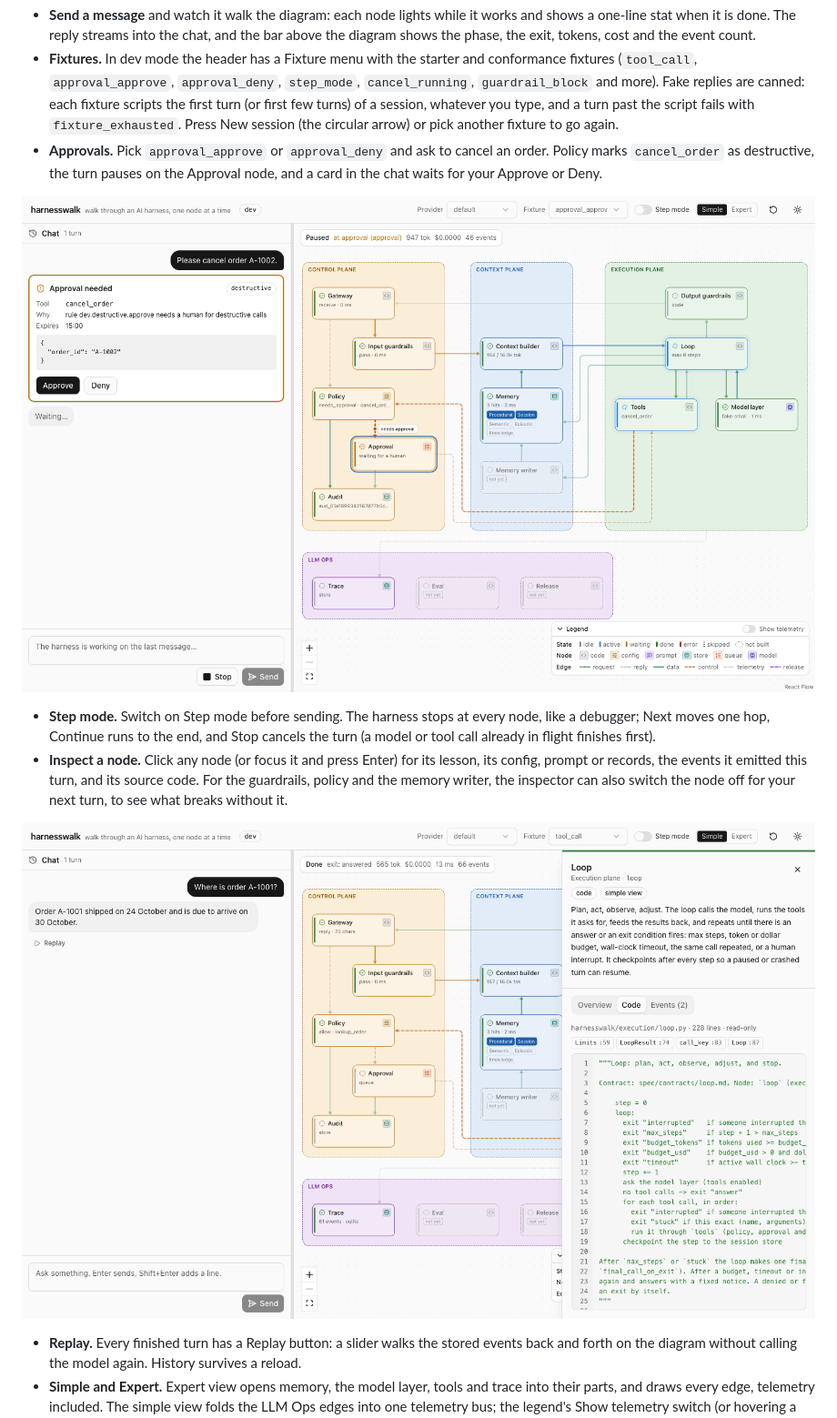
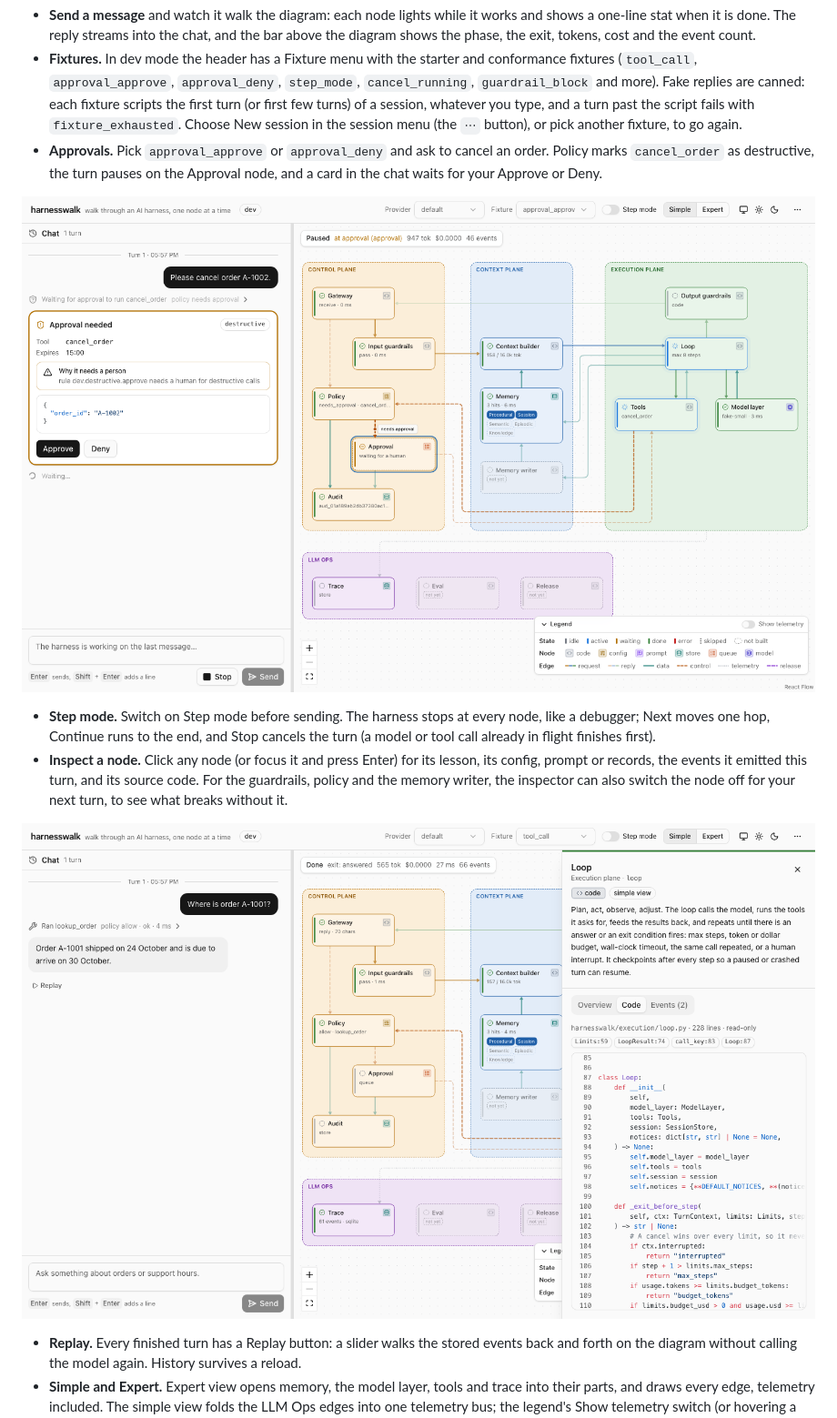
Before and after one commit to vynci/harnesswalk, a Markdown page: README.md, the part around the change. Shown at 91% size. Drawn GitHub-style; pictures changed too: docs/screenshots/approval-card.png, docs/screenshots/inspector-code.png.

```diff
--- a/README.md
+++ b/README.md
@@ -177,7 +177,7 @@ answers with a real local model instead.
   fixtures (`tool_call`, `approval_approve`, `approval_deny`, `step_mode`, `cancel_running`,
   `guardrail_block` and more). Fake replies are canned: each fixture scripts the first turn (or
   first few turns) of a session, whatever you type, and a turn past the script fails with
-  `fixture_exhausted`. Press New session (the circular arrow) or pick another fixture to go
+  `fixture_exhausted`. Choose New session in the session menu (the `⋯` button), or pick another fixture, to go
   again.
 - **Approvals.** Pick `approval_approve` or `approval_deny` and ask to cancel an order. Policy
   marks `cancel_order` as destructive, the turn pauses on the Approval node, and a card in the
```
Also changed, not shown: docs/screenshots/edges-before-after.png, docs/screenshots/turn-done-expert.png, docs/screenshots/turn-done.png, 1 other file.
